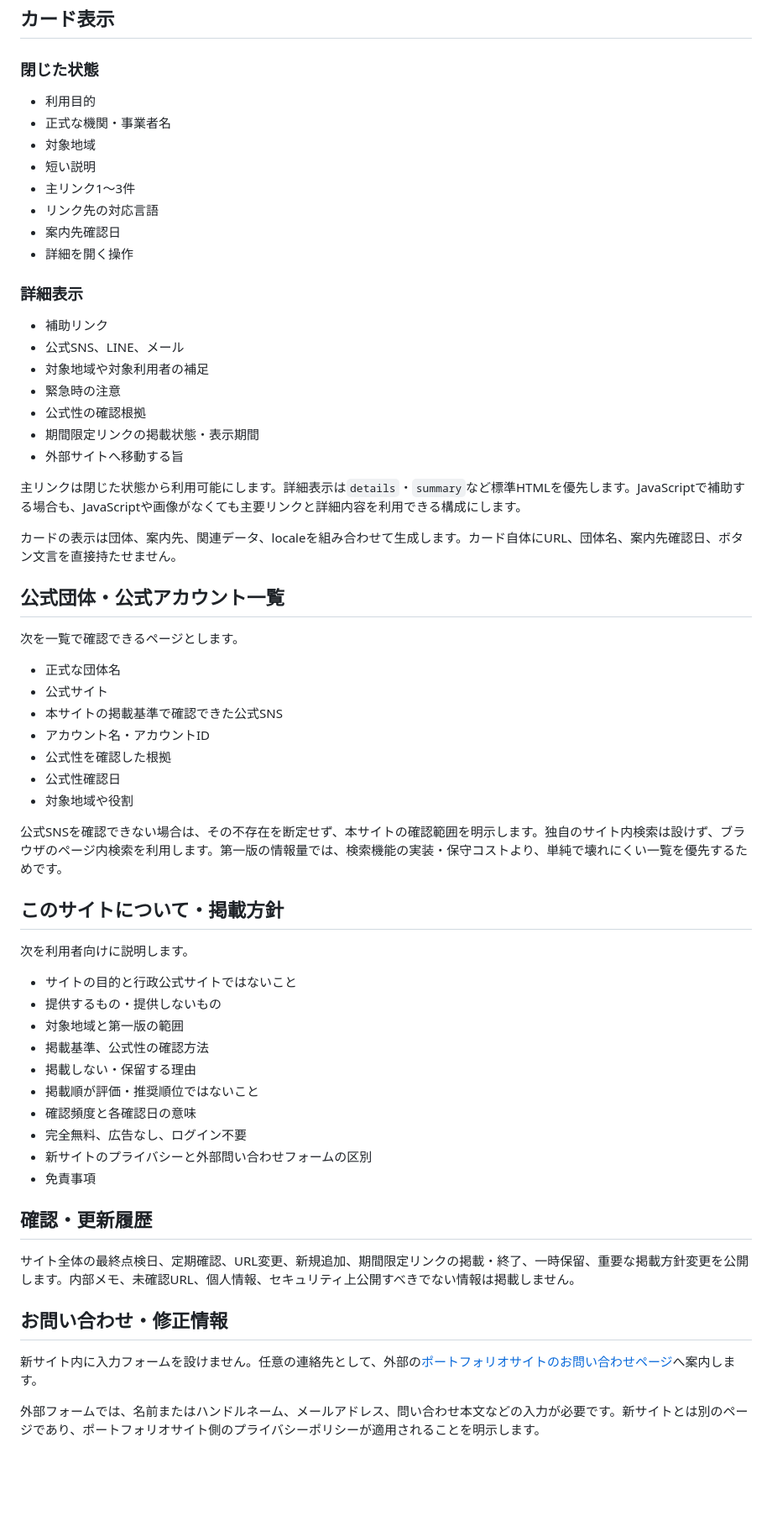
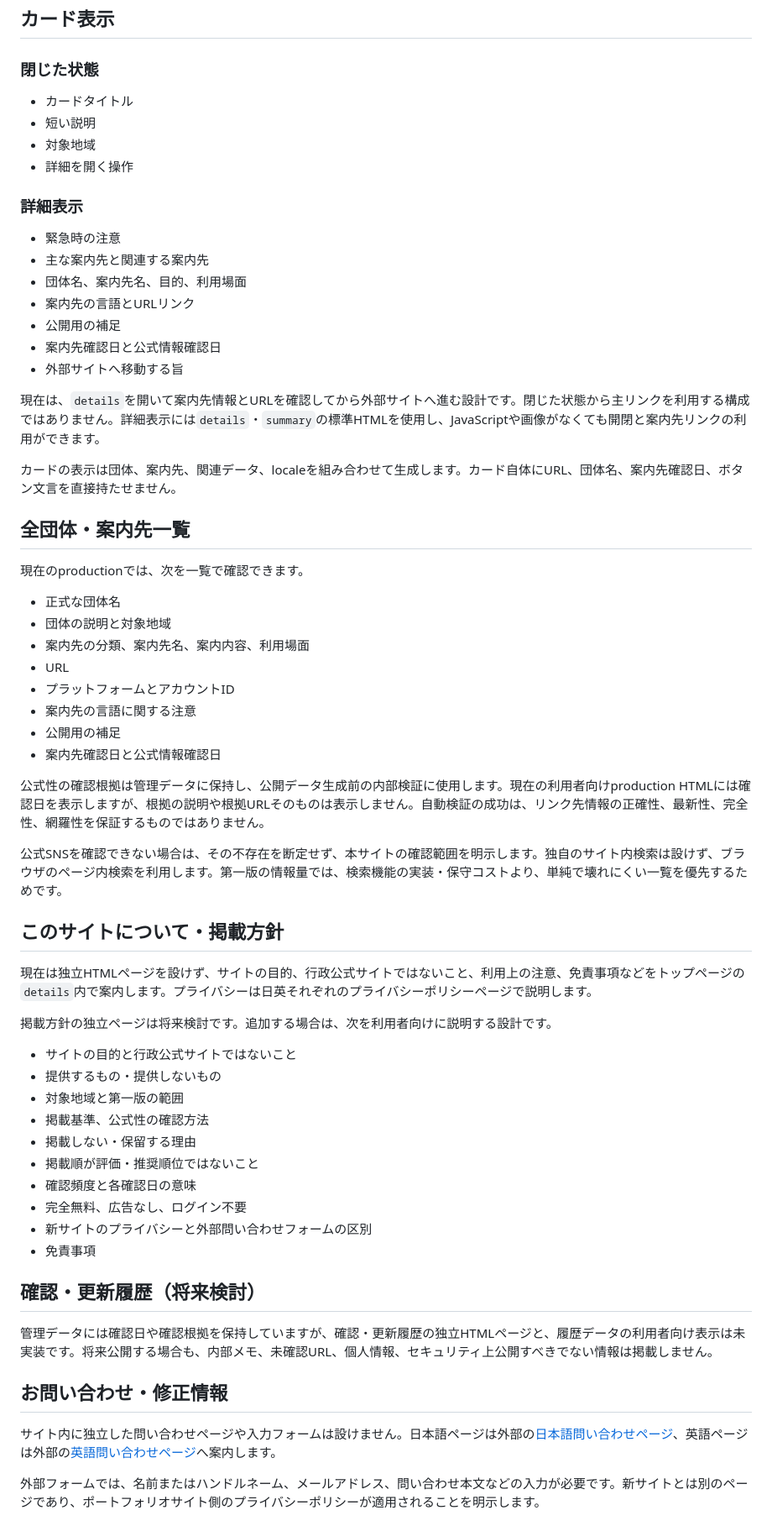
Before and after one commit to na0AaooQ/madoguchi-mimamori-for-official-info, a Markdown page: docs/SITE_STRUCTURE.md, the part around one of its changes. Shown at 84% size. GitHub-like rendering; blank space fills up the shorter version.

```diff
--- a/docs/SITE_STRUCTURE.md
+++ b/docs/SITE_STRUCTURE.md
@@ -74,46 +74,47 @@
 
 ### 閉じた状態
 
-- 利用目的
-- 正式な機関・事業者名
+- カードタイトル
+- 短い説明
 - 対象地域
-- 短い説明
-- 主リンク1〜3件
-- リンク先の対応言語
-- 案内先確認日
 - 詳細を開く操作
 
 ### 詳細表示
 
-- 補助リンク
-- 公式SNS、LINE、メール
-- 対象地域や対象利用者の補足
 - 緊急時の注意
-- 公式性の確認根拠
-- 期間限定リンクの掲載状態・表示期間
+- 主な案内先と関連する案内先
+- 団体名、案内先名、目的、利用場面
+- 案内先の言語とURLリンク
+- 公開用の補足
+- 案内先確認日と公式情報確認日
 - 外部サイトへ移動する旨
 
-主リンクは閉じた状態から利用可能にします。詳細表示は`details`・`summary`など標準HTMLを優先します。JavaScriptで補助する場合も、JavaScriptや画像がなくても主要リンクと詳細内容を利用できる構成にします。
+現在は、`details`を開いて案内先情報とURLを確認してから外部サイトへ進む設計です。閉じた状態から主リンクを利用する構成ではありません。詳細表示には`details`・`summary`の標準HTMLを使用し、JavaScriptや画像がなくても開閉と案内先リンクの利用ができます。
 
 カードの表示は団体、案内先、関連データ、localeを組み合わせて生成します。カード自体にURL、団体名、案内先確認日、ボタン文言を直接持たせません。
 
-## 公式団体・公式アカウント一覧
+## 全団体・案内先一覧
 
-次を一覧で確認できるページとします。
+現在のproductionでは、次を一覧で確認できます。
 
 - 正式な団体名
-- 公式サイト
-- 本サイトの掲載基準で確認できた公式SNS
-- アカウント名・アカウントID
-- 公式性を確認した根拠
-- 公式性確認日
-- 対象地域や役割
+- 団体の説明と対象地域
+- 案内先の分類、案内先名、案内内容、利用場面
+- URL
+- プラットフォームとアカウントID
+- 案内先の言語に関する注意
+- 公開用の補足
+- 案内先確認日と公式情報確認日
+
+公式性の確認根拠は管理データに保持し、公開データ生成前の内部検証に使用します。現在の利用者向けproduction HTMLには確認日を表示しますが、根拠の説明や根拠URLそのものは表示しません。自動検証の成功は、リンク先情報の正確性、最新性、完全性、網羅性を保証するものではありません。
 
 公式SNSを確認できない場合は、その不存在を断定せず、本サイトの確認範囲を明示します。独自のサイト内検索は設けず、ブラウザのページ内検索を利用します。第一版の情報量では、検索機能の実装・保守コストより、単純で壊れにくい一覧を優先するためです。
 
 ## このサイトについて・掲載方針
 
-次を利用者向けに説明します。
+現在は独立HTMLページを設けず、サイトの目的、行政公式サイトではないこと、利用上の注意、免責事項などをトップページの`details`内で案内します。プライバシーは日英それぞれのプライバシーポリシーページで説明します。
+
+掲載方針の独立ページは将来検討です。追加する場合は、次を利用者向けに説明する設計です。
 
 - サイトの目的と行政公式サイトではないこと
 - 提供するもの・提供しないもの
@@ -126,13 +127,13 @@
 - 新サイトのプライバシーと外部問い合わせフォームの区別
 - 免責事項
 
-## 確認・更新履歴
+## 確認・更新履歴（将来検討）
 
-サイト全体の最終点検日、定期確認、URL変更、新規追加、期間限定リンクの掲載・終了、一時保留、重要な掲載方針変更を公開します。内部メモ、未確認URL、個人情報、セキュリティ上公開すべきでない情報は掲載しません。
+管理データには確認日や確認根拠を保持していますが、確認・更新履歴の独立HTMLページと、履歴データの利用者向け表示は未実装です。将来公開する場合も、内部メモ、未確認URL、個人情報、セキュリティ上公開すべきでない情報は掲載しません。
 
 ## お問い合わせ・修正情報
 
-新サイト内に入力フォームを設けません。任意の連絡先として、外部の[ポートフォリオサイトのお問い合わせページ](https://portfolio.na0aaooq.com/contact.html)へ案内します。
+サイト内に独立した問い合わせページや入力フォームは設けません。日本語ページは外部の[日本語問い合わせページ](https://portfolio.na0aaooq.com/contact.html)、英語ページは外部の[英語問い合わせページ](https://portfolio.na0aaooq.com/en/contact.html)へ案内します。
 
 外部フォームでは、名前またはハンドルネーム、メールアドレス、問い合わせ本文などの入力が必要です。新サイトとは別のページであり、ポートフォリオサイト側のプライバシーポリシーが適用されることを明示します。
 
```
Also changed, not shown: other parts of docs/SITE_STRUCTURE.md (+33 -29 lines), README.md (+18 -13 lines).
